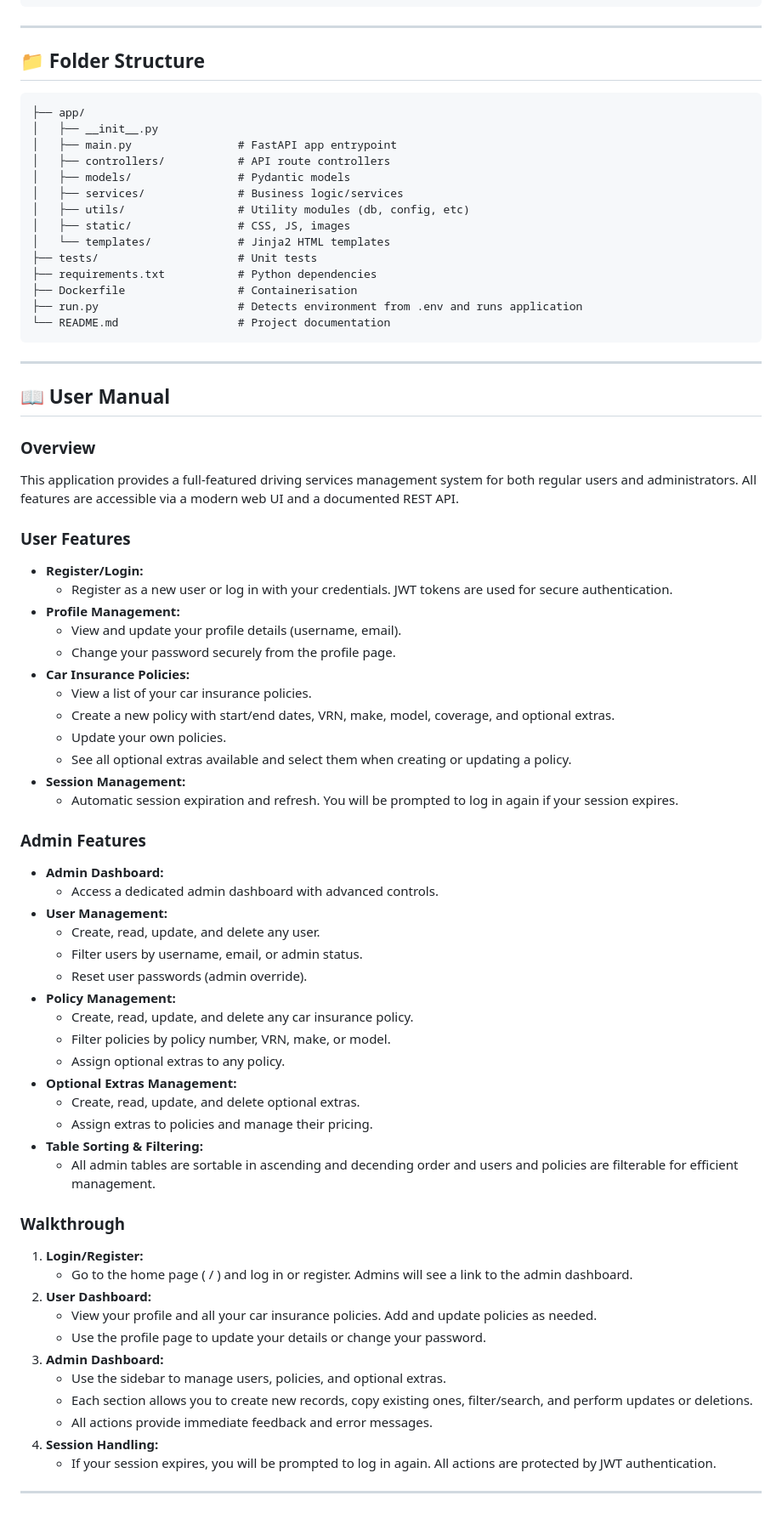
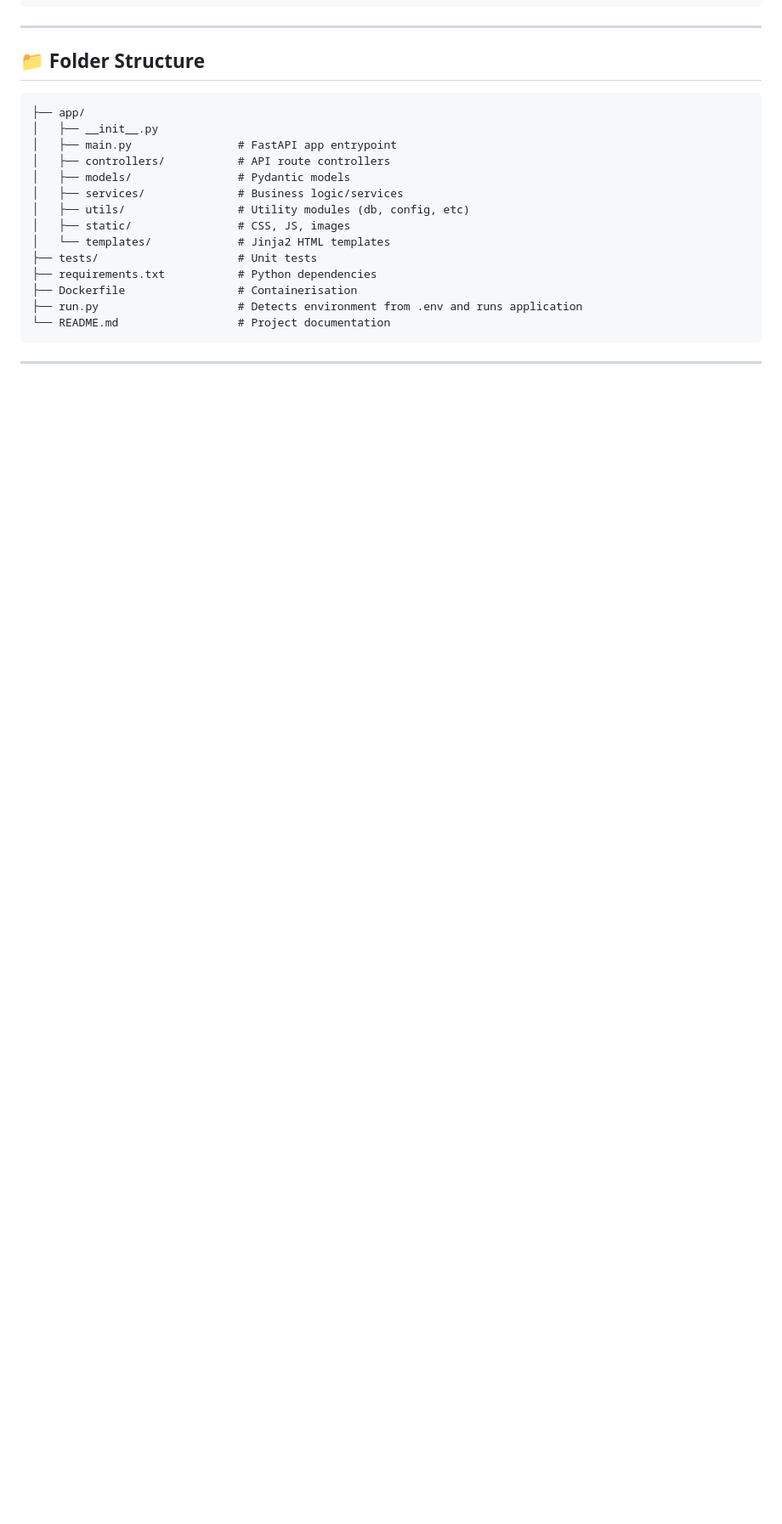
Before and after one commit to Luke-Best-AA/driving-services-fastapi, a Markdown page: README.md, the part around the change. Shown at 85% size. Rendered like a GitHub page; blank space fills up the shorter version.

Commit message:
remove user manual section from README.md

````diff
--- a/README.md
+++ b/README.md
@@ -284,54 +284,3 @@ pytest
 ```
 
 ---
-
-## 📖 User Manual
-
-### Overview
-This application provides a full-featured driving services management system for both regular users and administrators. All features are accessible via a modern web UI and a documented REST API.
-
-### User Features
-- **Register/Login:**
-  - Register as a new user or log in with your credentials. JWT tokens are used for secure authentication.
-- **Profile Management:**
-  - View and update your profile details (username, email).
-  - Change your password securely from the profile page.
-- **Car Insurance Policies:**
-  - View a list of your car insurance policies.
-  - Create a new policy with start/end dates, VRN, make, model, coverage, and optional extras.
-  - Update your own policies.
-  - See all optional extras available and select them when creating or updating a policy.
-- **Session Management:**
-  - Automatic session expiration and refresh. You will be prompted to log in again if your session expires.
-
-### Admin Features
-- **Admin Dashboard:**
-  - Access a dedicated admin dashboard with advanced controls.
-- **User Management:**
-  - Create, read, update, and delete any user.
-  - Filter users by username, email, or admin status.
-  - Reset user passwords (admin override).
-- **Policy Management:**
-  - Create, read, update, and delete any car insurance policy.
-  - Filter policies by policy number, VRN, make, or model.
-  - Assign optional extras to any policy.
-- **Optional Extras Management:**
-  - Create, read, update, and delete optional extras.
-  - Assign extras to policies and manage their pricing.
-- **Table Sorting & Filtering:**
-  - All admin tables are sortable in ascending and decending order and users and policies are filterable for efficient management.
-
-### Walkthrough
-1. **Login/Register:**
-   - Go to the home page ( / ) and log in or register. Admins will see a link to the admin dashboard.
-2. **User Dashboard:**
-   - View your profile and all your car insurance policies. Add and update policies as needed.
-   - Use the profile page to update your details or change your password.
-3. **Admin Dashboard:**
-   - Use the sidebar to manage users, policies, and optional extras.
-   - Each section allows you to create new records, copy existing ones, filter/search, and perform updates or deletions.
-   - All actions provide immediate feedback and error messages.
-4. **Session Handling:**
-   - If your session expires, you will be prompted to log in again. All actions are protected by JWT authentication.
-
----
````
